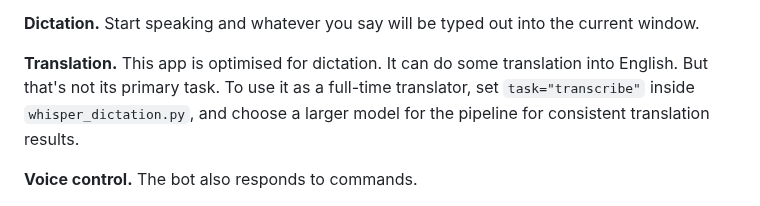
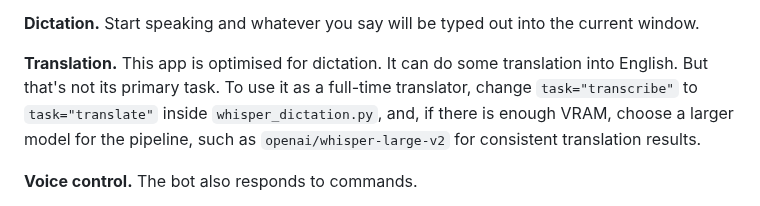
Before and after one commit to themanyone/whisper_dictation, a Markdown page: README.md, the part around the change. Drawn GitHub-style.

Commit message:
hands-free translator docs

```diff
--- a/README.md
+++ b/README.md
@@ -17,7 +17,7 @@ Get it from https://github.com/themanyone/whisper_dictation.git
 
 **Dictation.** Start speaking and whatever you say will be typed out into the current window.
 
-**Translation.** This app is optimised for dictation. It can do some translation into English. But that's not its primary task. To use it as a full-time translator, set `task="transcribe"` inside `whisper_dictation.py`, and choose a larger model for the pipeline for consistent translation results.
+**Translation.** This app is optimised for dictation. It can do some translation into English. But that's not its primary task. To use it as a full-time translator, change `task="transcribe"` to `task="translate"` inside `whisper_dictation.py`, and, if there is enough VRAM, choose a larger model for the pipeline, such as `openai/whisper-large-v2` for consistent translation results.
 
 **Voice control.** The bot also responds to commands.
 
```
